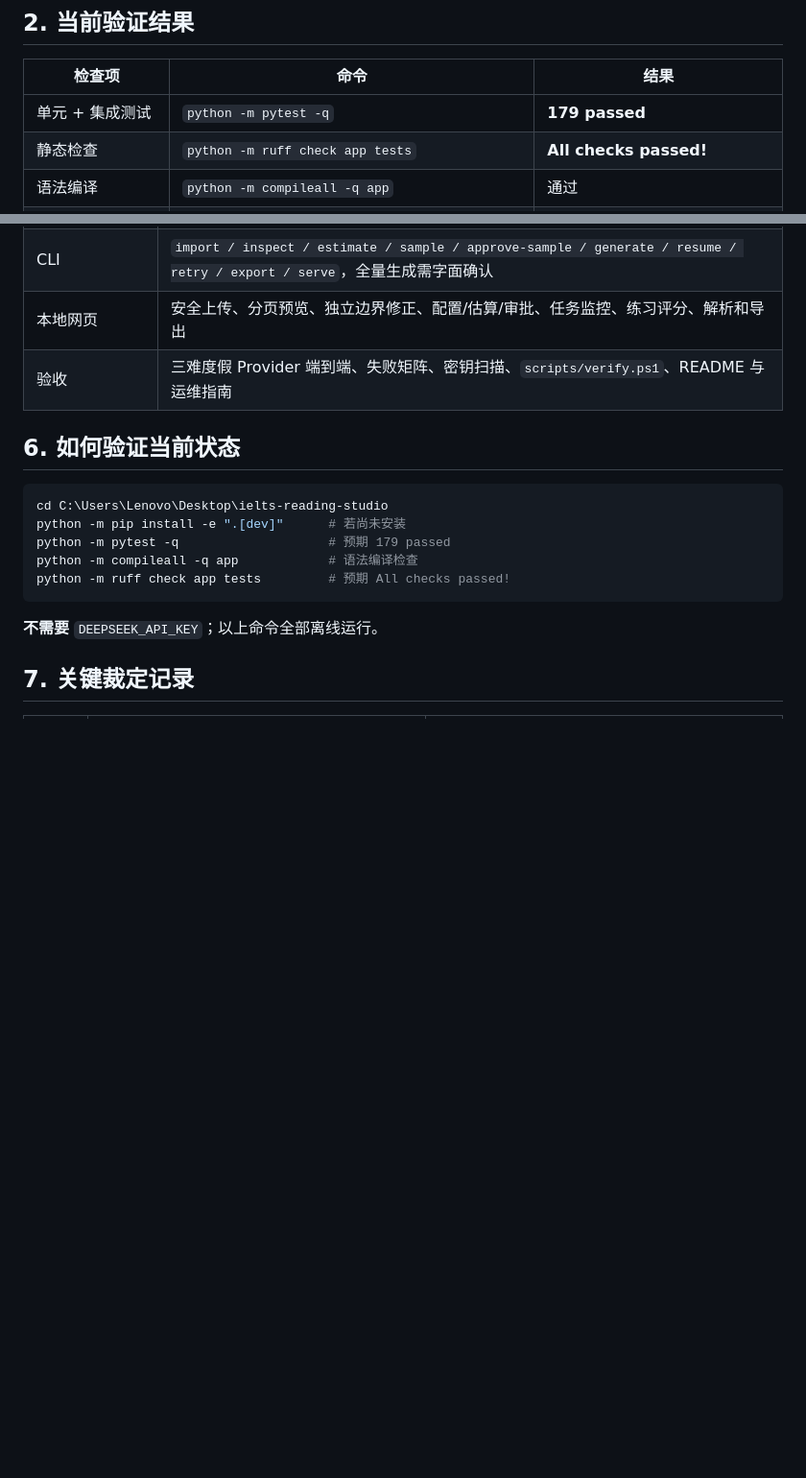
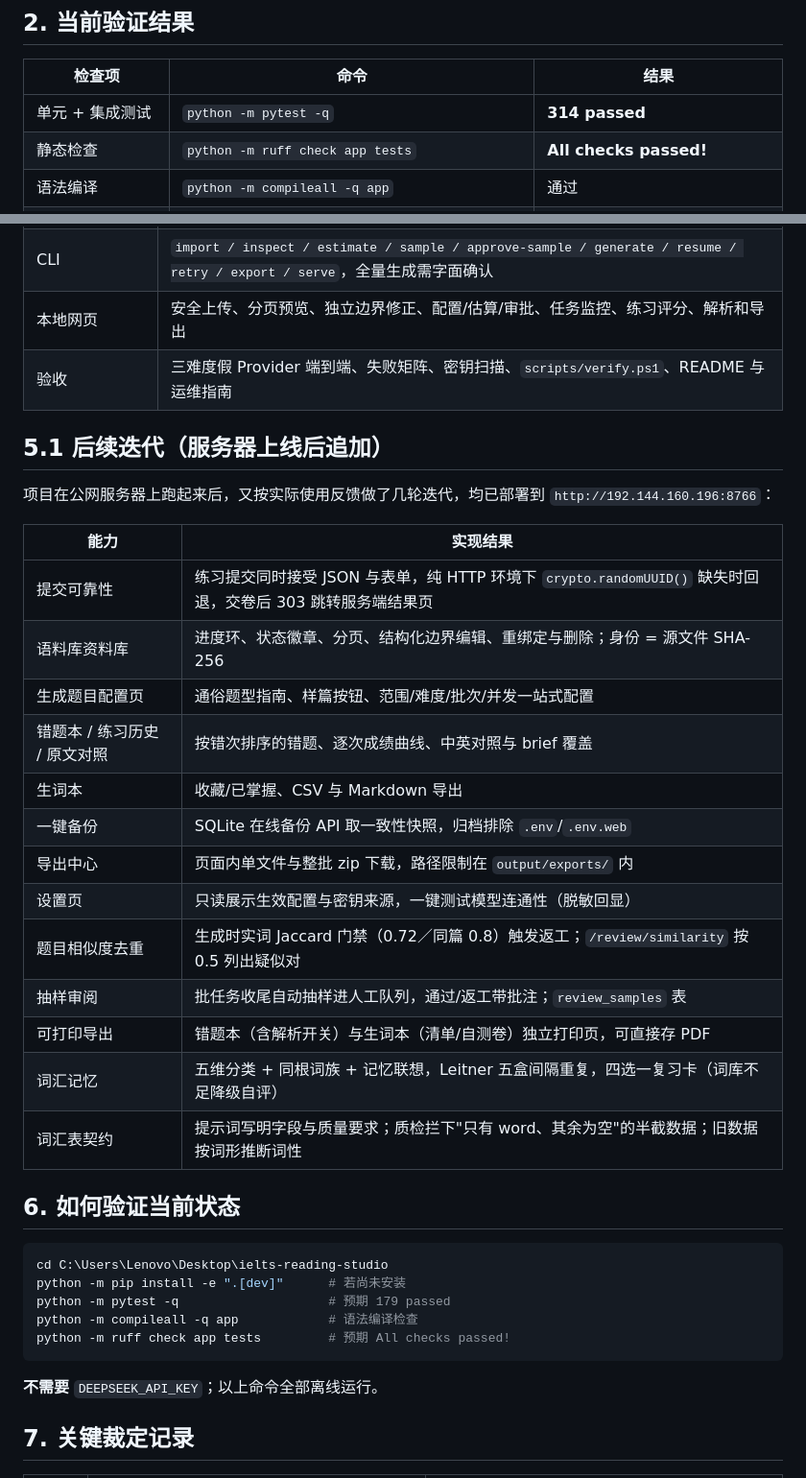
Before and after one commit to SongMingLI-CS/ielts-reading-studio, a Markdown page: IMPLEMENTATION-STATUS.md, 2 parts joined by grey strips. Shown at 96% size. Rendered like a GitHub page; blank space fills up the shorter version.

Commit message:
docs: 记录服务器上线后的迭代能力与最新测试数

````diff
--- a/IMPLEMENTATION-STATUS.md
+++ b/IMPLEMENTATION-STATUS.md
@@ -32,7 +32,7 @@ DeepSeek 适配器与双智能体已接入应用，但真实样篇门禁尚未
 
 | 检查项 | 命令 | 结果 |
 |---|---|---|
-| 单元 + 集成测试 | `python -m pytest -q` | **179 passed** |
+| 单元 + 集成测试 | `python -m pytest -q` | **314 passed** |
 | 静态检查 | `python -m ruff check app tests` | **All checks passed!** |
 | 语法编译 | `python -m compileall -q app` | 通过 |
 | CLI 烟雾检查 | `python -m app.cli --help` | 通过，列出 10 个命令 |
@@ -177,6 +177,27 @@ SQLite：2000 章、1000 单元全部落库
 | 本地网页 | 安全上传、分页预览、独立边界修正、配置/估算/审批、任务监控、练习评分、解析和导出 |
 | 验收 | 三难度假 Provider 端到端、失败矩阵、密钥扫描、`scripts/verify.ps1`、README 与运维指南 |
 
+## 5.1 后续迭代（服务器上线后追加）
+
+项目在公网服务器上跑起来后，又按实际使用反馈做了几轮迭代，均已部署到
+`http://192.144.160.196:8766`：
+
+| 能力 | 实现结果 |
+|---|---|
+| 提交可靠性 | 练习提交同时接受 JSON 与表单，纯 HTTP 环境下 `crypto.randomUUID()` 缺失时回退，交卷后 303 跳转服务端结果页 |
+| 语料库资料库 | 进度环、状态徽章、分页、结构化边界编辑、重绑定与删除；身份 = 源文件 SHA-256 |
+| 生成题目配置页 | 通俗题型指南、样篇按钮、范围/难度/批次/并发一站式配置 |
+| 错题本 / 练习历史 / 原文对照 | 按错次排序的错题、逐次成绩曲线、中英对照与 brief 覆盖 |
+| 生词本 | 收藏/已掌握、CSV 与 Markdown 导出 |
+| 一键备份 | SQLite 在线备份 API 取一致性快照，归档排除 `.env`/`.env.web` |
+| 导出中心 | 页面内单文件与整批 zip 下载，路径限制在 `output/exports/` 内 |
+| 设置页 | 只读展示生效配置与密钥来源，一键测试模型连通性（脱敏回显） |
+| 题目相似度去重 | 生成时实词 Jaccard 门禁（0.72／同篇 0.8）触发返工；`/review/similarity` 按 0.5 列出疑似对 |
+| 抽样审阅 | 批任务收尾自动抽样进人工队列，通过/返工带批注；`review_samples` 表 |
+| 可打印导出 | 错题本（含解析开关）与生词本（清单/自测卷）独立打印页，可直接存 PDF |
+| 词汇记忆 | 五维分类 + 同根词族 + 记忆联想，Leitner 五盒间隔重复，四选一复习卡（词库不足降级自评） |
+| 词汇表契约 | 提示词写明字段与质量要求；质检拦下"只有 word、其余为空"的半截数据；旧数据按词形推断词性 |
+
 ## 6. 如何验证当前状态
 
 ```powershell
````
